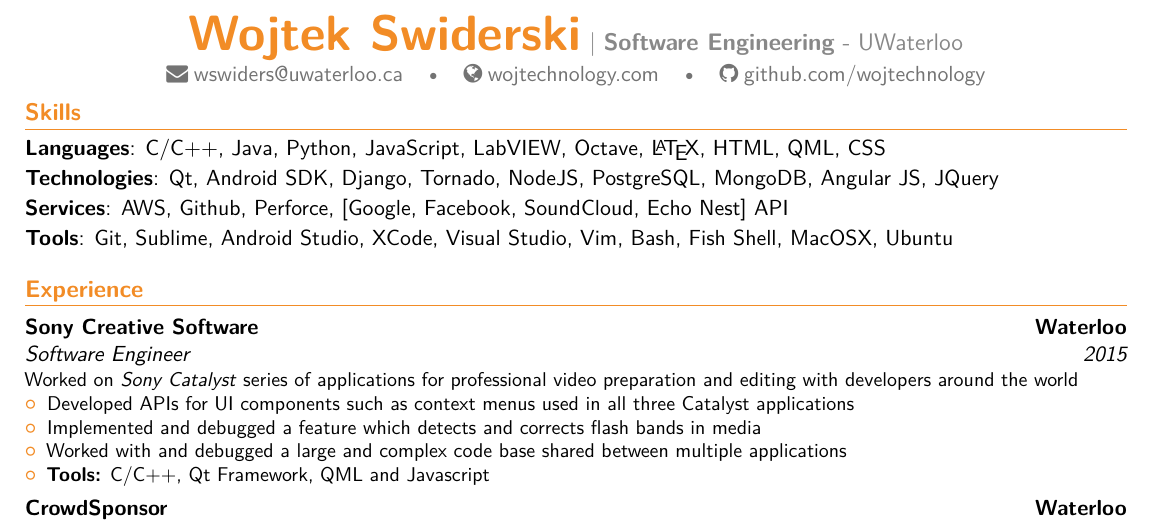
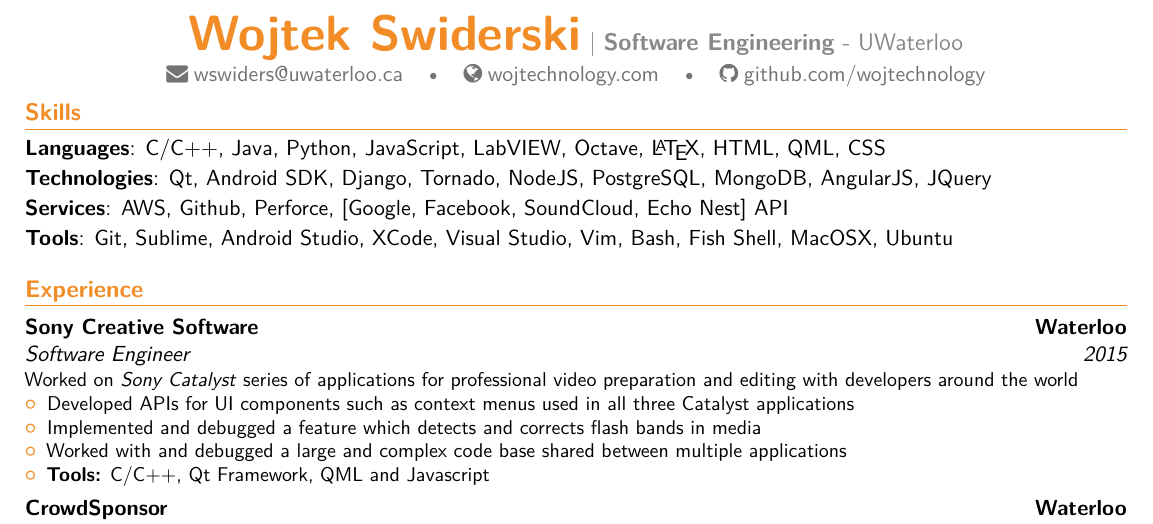
Before and after one commit to Wojtechnology/wojtechnology.github.io, a LaTeX CV (documents/Moderncv Banking/main.tex): part of page 1 of 2, cut so that both start at the same text. Compiled offline with XeLaTeX.

Commit message:
Final Resume update

```diff
--- a/documents/Moderncv Banking/main.tex
+++ b/documents/Moderncv Banking/main.tex
@@ -54,7 +54,7 @@
 \section{Skills}
 \cvitem{Languages}{C/C++, Java, Python, JavaScript, LabVIEW, Octave, \LaTeX, HTML, QML, CSS}
 \vspace{-0.25ex}
-\cvitem{Technologies}{Qt, Android SDK, Django, Tornado, NodeJS, PostgreSQL, MongoDB, Angular JS, JQuery}
+\cvitem{Technologies}{Qt, Android SDK, Django, Tornado, NodeJS, PostgreSQL, MongoDB, AngularJS, JQuery}
 \vspace{-0.25ex}
 \cvitem{Services}{AWS, Github, Perforce, [Google, Facebook, SoundCloud, Echo Nest] API}
 \vspace{-0.25ex}
```
Also changed, not shown: documents/Moderncv Banking/main.pdf, resume.pdf, 1 other file.
